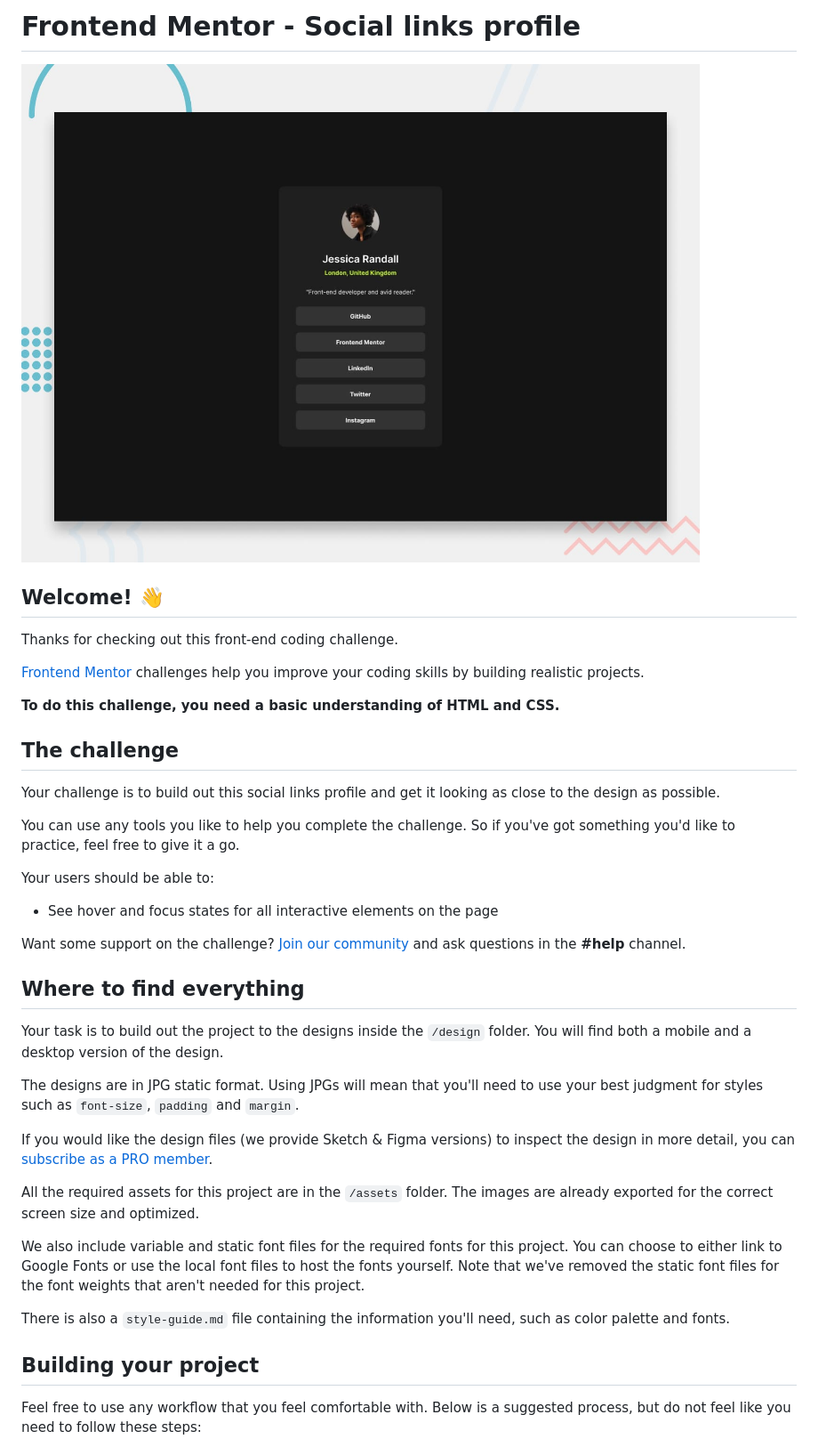
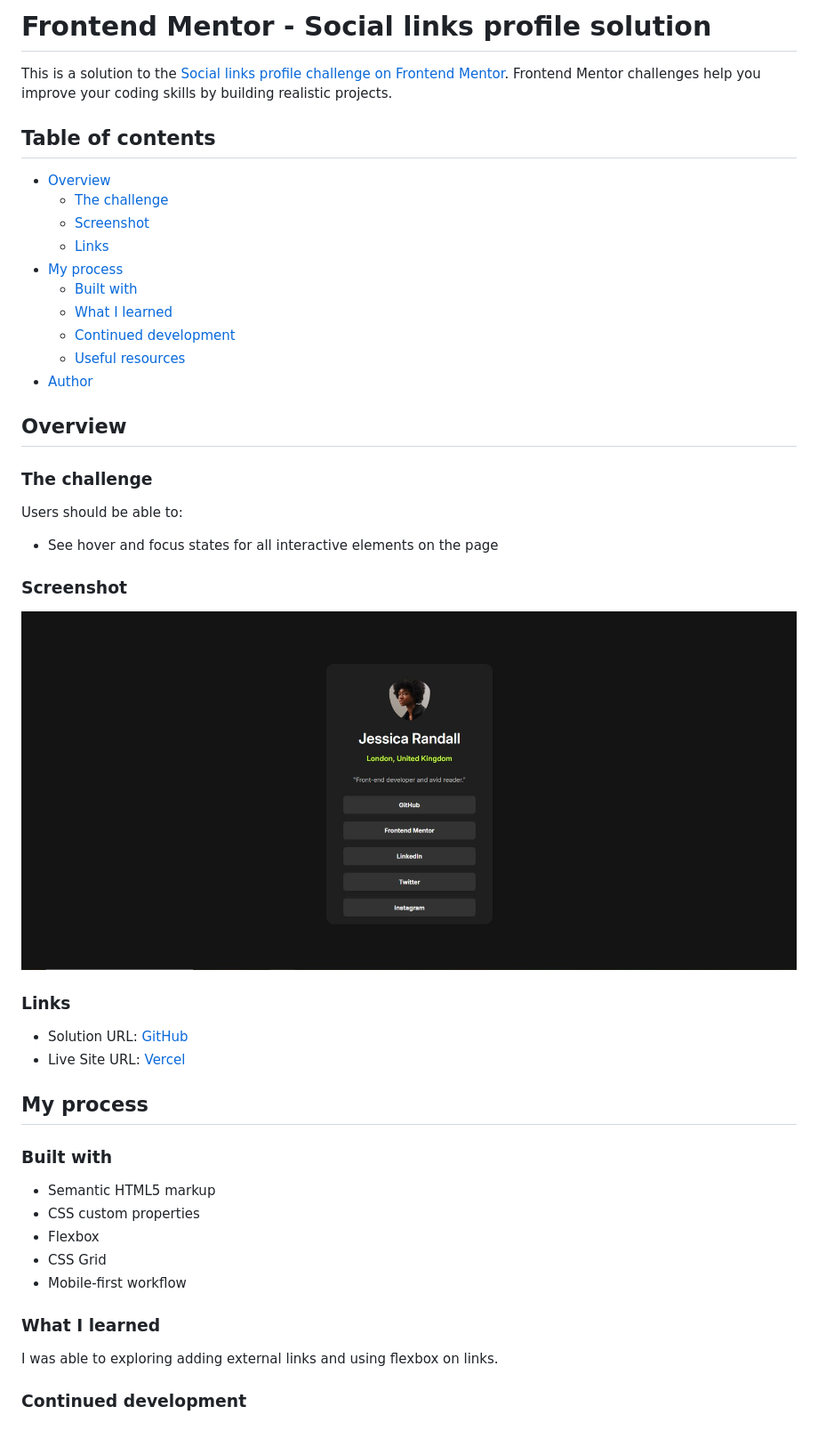
Before and after one commit to abigailjulie/FontendMentor_SocialProfile, a Markdown page: README.md, the part around the change printed below. Shown: that part at 89% size. GitHub-like rendering; pictures changed too: assets/images/screenshot.JPG (added).

Commit message:
added screenshot and created README.md

```diff
--- a/README.md
+++ b/README.md
@@ -1,42 +1,50 @@
-# Frontend Mentor - Social links profile
+# Frontend Mentor - Social links profile solution
 
-![Design preview for the Social links profile coding challenge](./preview.jpg)
+This is a solution to the [Social links profile challenge on Frontend Mentor](https://www.frontendmentor.io/challenges/social-links-profile-UG32l9m6dQ). Frontend Mentor challenges help you improve your coding skills by building realistic projects.
 
-## Welcome! 👋
+## Table of contents
 
-Thanks for checking out this front-end coding challenge.
+- [Overview](#overview)
+  - [The challenge](#the-challenge)
+  - [Screenshot](#screenshot)
+  - [Links](#links)
+- [My process](#my-process)
+  - [Built with](#built-with)
+  - [What I learned](#what-i-learned)
+  - [Continued development](#continued-development)
+  - [Useful resources](#useful-resources)
+- [Author](#author)
 
-[Frontend Mentor](https://www.frontendmentor.io) challenges help you improve your coding skills by building realistic projects.
+## Overview
 
-**To do this challenge, you need a basic understanding of HTML and CSS.**
+### The challenge
 
-## The challenge
-
-Your challenge is to build out this social links profile and get it looking as close to the design as possible.
-
-You can use any tools you like to help you complete the challenge. So if you've got something you'd like to practice, feel free to give it a go.
-
-Your users should be able to:
+Users should be able to:
 
 - See hover and focus states for all interactive elements on the page
 
-Want some support on the challenge? [Join our community](https://www.frontendmentor.io/community) and ask questions in the **#help** channel.
+### Screenshot
 
-## Where to find everything
+![](./assets/images/screenshot.JPG)
 
-Your task is to build out the project to the designs inside the `/design` folder. You will find both a mobile and a desktop version of the design.
+### Links
 
-The designs are in JPG static format. Using JPGs will mean that you'll need to use your best judgment for styles such as `font-size`, `padding` and `margin`.
+- Solution URL: [GitHub](https://github.com/abigailjulie/FontendMentor_SocialProfile)
+- Live Site URL: [Vercel](https://fontendmentorsocialprofile.vercel.app/)
 
-If you would like the design files (we provide Sketch & Figma versions) to inspect the design in more detail, you can [subscribe as a PRO member](https://www.frontendmentor.io/pro).
+## My process
 
-All the required assets for this project are in the `/assets` folder. The images are already exported for the correct screen size and optimized.
+### Built with
 
-We also include variable and static font files for the required fonts for this project. You can choose to either link to Google Fonts or use the local font files to host the fonts yourself. Note that we've removed the static font files for the font weights that aren't needed for this project.
+- Semantic HTML5 markup
+- CSS custom properties
+- Flexbox
+- CSS Grid
+- Mobile-first workflow
 
-There is also a `style-guide.md` file containing the information you'll need, such as color palette and fonts.
+### What I learned
 
-## Building your project
+I was able to exploring adding external links and using flexbox on links.
 
-Feel free to use any workflow that you feel comfortable with. Below is a suggested process, but do not feel like you need to follow these steps:
+### Continued development
 
```
Also changed, not shown: other parts of README.md (+6 -47 lines), README-template.md (deleted, +0 -110 lines).
